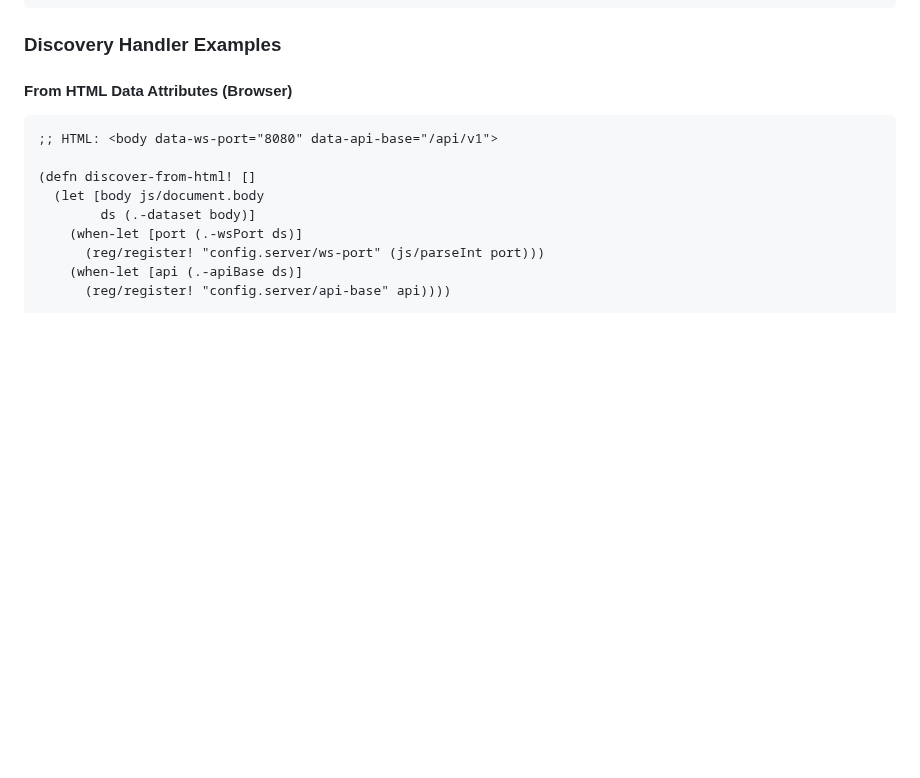
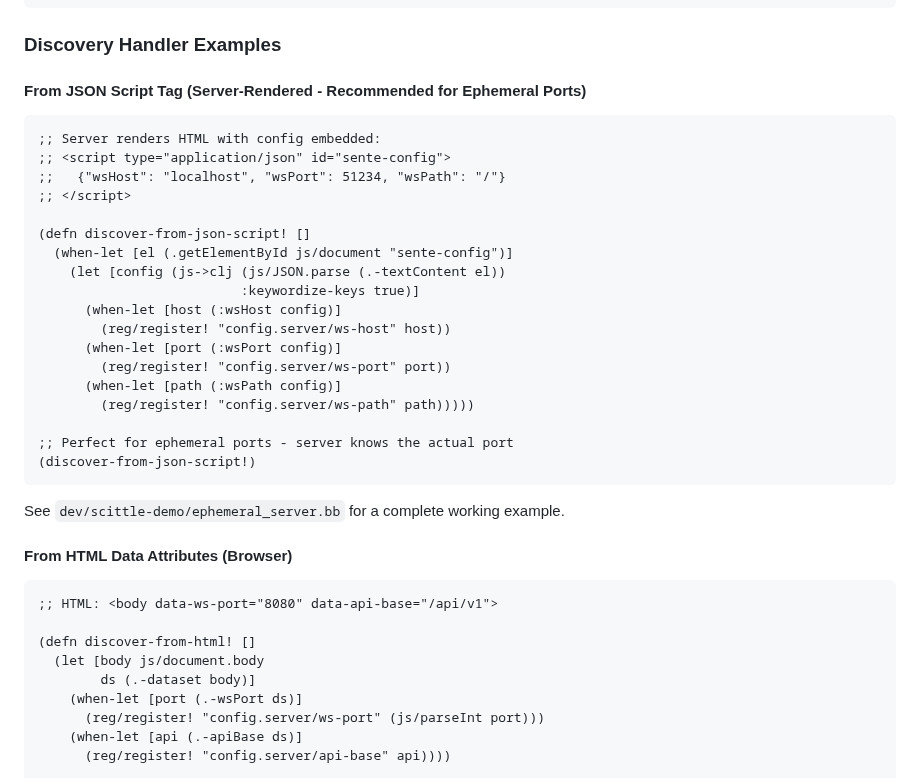
Before and after one commit to franks42/sente_lite, a Markdown page: doc/fqn-registry-api.md, the part around the change. Drawn GitHub-style; blank space fills up the shorter version.

Commit message:
docs: add JSON script tag discovery handler example
Recommended approach for ephemeral ports - server knows the actual
port and renders it into HTML for client to discover.

🤖 Generated with [Claude Code](https://claude.com/claude-code)

Co-Authored-By: Claude Opus 4.5 <noreply@anthropic.com>

````diff
--- a/doc/fqn-registry-api.md
+++ b/doc/fqn-registry-api.md
@@ -294,6 +294,31 @@ config.env/log-level         ;; :debug, :info, :warn
 ```
 
 ### Discovery Handler Examples
+
+#### From JSON Script Tag (Server-Rendered - Recommended for Ephemeral Ports)
+
+```clojure
+;; Server renders HTML with config embedded:
+;; <script type="application/json" id="sente-config">
+;;   {"wsHost": "localhost", "wsPort": 51234, "wsPath": "/"}
+;; </script>
+
+(defn discover-from-json-script! []
+  (when-let [el (.getElementById js/document "sente-config")]
+    (let [config (js->clj (js/JSON.parse (.-textContent el))
+                          :keywordize-keys true)]
+      (when-let [host (:wsHost config)]
+        (reg/register! "config.server/ws-host" host))
+      (when-let [port (:wsPort config)]
+        (reg/register! "config.server/ws-port" port))
+      (when-let [path (:wsPath config)]
+        (reg/register! "config.server/ws-path" path)))))
+
+;; Perfect for ephemeral ports - server knows the actual port
+(discover-from-json-script!)
+```
+
+See `dev/scittle-demo/ephemeral_server.bb` for a complete working example.
 
 #### From HTML Data Attributes (Browser)
 
````
